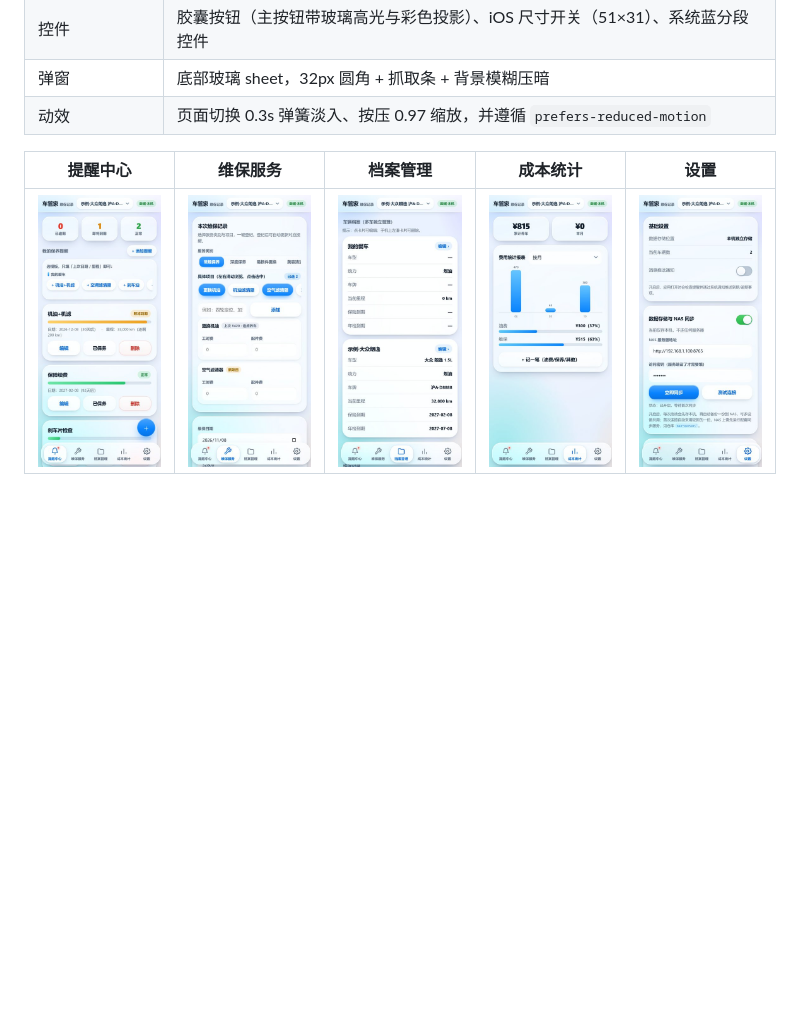
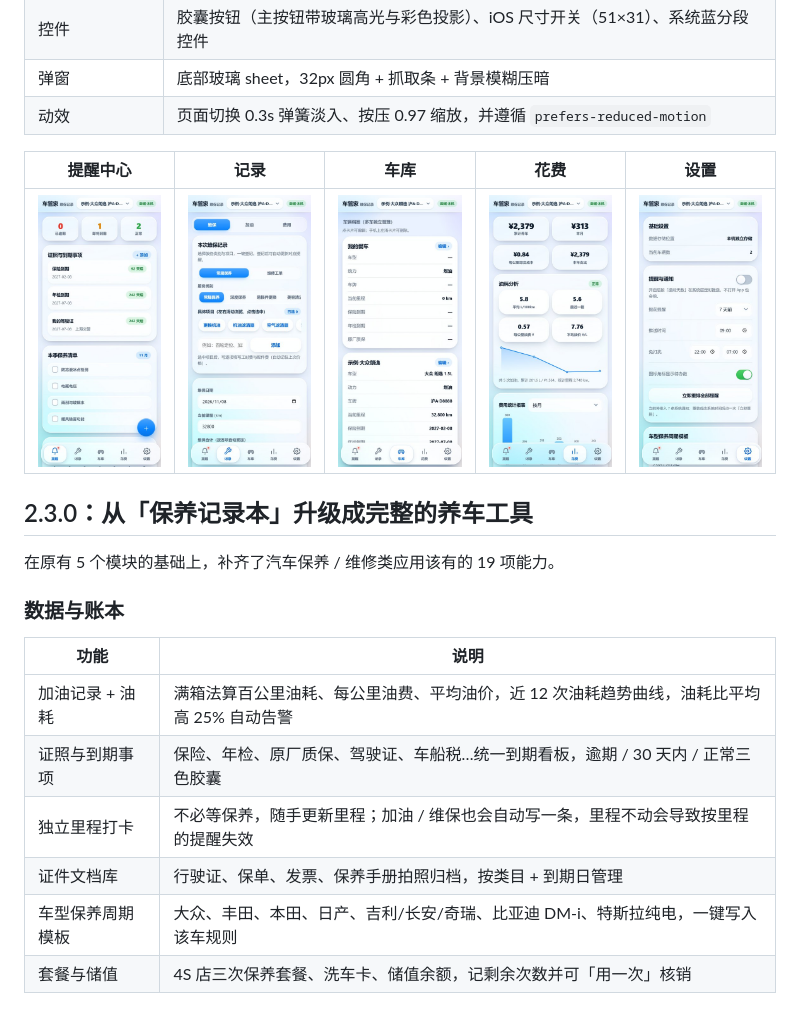
Before and after one commit to zsonit/carcare-ios, a Markdown page: README.md, the part around one of its changes. Drawn GitHub-style; pictures changed too: screenshots/1-reminders.jpg, screenshots/2-records.jpg (added), screenshots/3-garage.jpg (added); blank space fills up the shorter version.

```diff
--- a/README.md
+++ b/README.md
@@ -17,6 +17,22 @@
 | 弹窗 | 底部玻璃 sheet，32px 圆角 + 抓取条 + 背景模糊压暗 |
 | 动效 | 页面切换 0.3s 弹簧淡入、按压 0.97 缩放，并遵循 `prefers-reduced-motion` |
 
-| 提醒中心 | 维保服务 | 档案管理 | 成本统计 | 设置 |
+| 提醒中心 | 记录 | 车库 | 花费 | 设置 |
 | --- | --- | --- | --- | --- |
-| ![提醒中心](screenshots/1-reminders.jpg) | ![维保服务](screenshots/2-services.jpg) | ![档案管理](screenshots/3-archive.jpg) | ![成本统计](screenshots/4-finance.jpg) | ![设置](screenshots/5-settings.jpg) |
+| ![提醒中心](screenshots/1-reminders.jpg) | ![记录](screenshots/2-records.jpg) | ![车库](screenshots/3-garage.jpg) | ![花费](screenshots/4-costs.jpg) | ![设置](screenshots/5-settings.jpg) |
+
+## 2.3.0：从「保养记录本」升级成完整的养车工具
+
+在原有 5 个模块的基础上，补齐了汽车保养 / 维修类应用该有的 19 项能力。
+
+### 数据与账本
+
+| 功能 | 说明 |
+| --- | --- |
+| 加油记录 + 油耗 | 满箱法算百公里油耗、每公里油费、平均油价，近 12 次油耗趋势曲线，油耗比平均高 25% 自动告警 |
+| 证照与到期事项 | 保险、年检、原厂质保、驾驶证、车船税…统一到期看板，逾期 / 30 天内 / 正常三色胶囊 |
+| 独立里程打卡 | 不必等保养，随手更新里程；加油 / 维保也会自动写一条，里程不动会导致按里程的提醒失效 |
+| 证件文档库 | 行驶证、保单、发票、保养手册拍照归档，按类目 + 到期日管理 |
+| 车型保养周期模板 | 大众、丰田、本田、日产、吉利/长安/奇瑞、比亚迪 DM-i、特斯拉纯电，一键写入该车规则 |
+| 套餐与储值 | 4S 店三次保养套餐、洗车卡、储值余额，记剩余次数并可「用一次」核销 |
+
```
Also changed, not shown: other parts of README.md (+28 -0 lines), 11 other files.
